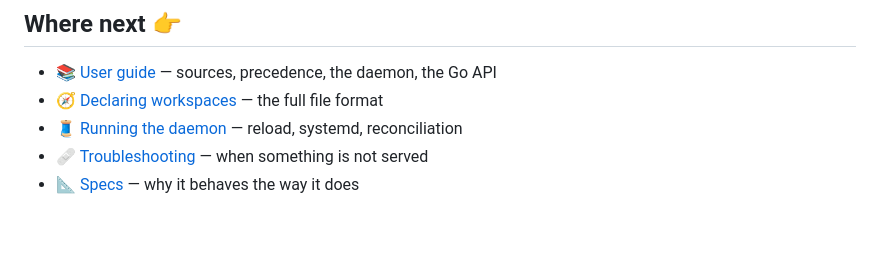
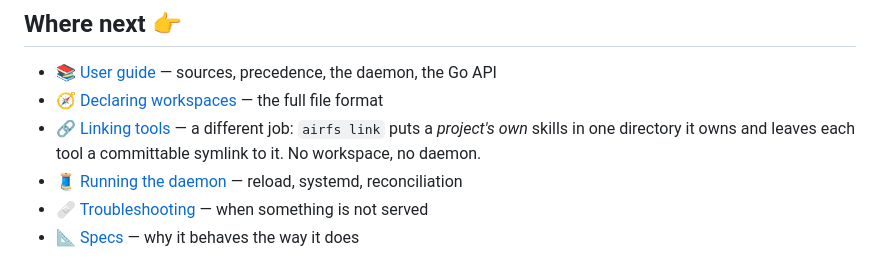
Before and after one commit to sylvanld/airfs, a Markdown page: docs/get-started.md, the part around the change. GitHub-like rendering; blank space fills up the shorter version.

```diff
--- a/docs/get-started.md
+++ b/docs/get-started.md
@@ -279,6 +279,9 @@ exactly what was running.
 
 - 📚 [User guide](user-guide/index.md) — sources, precedence, the daemon, the Go API
 - 🧭 [Declaring workspaces](user-guide/declaring-workspaces.md) — the full file format
+- 🔗 [Linking tools](user-guide/linking-tools.md) — a different job: `airfs link` puts a
+  *project's own* skills in one directory it owns and leaves each tool a
+  committable symlink to it. No workspace, no daemon.
 - 🧵 [Running the daemon](user-guide/running-the-daemon.md) — reload, systemd, reconciliation
 - 🩹 [Troubleshooting](user-guide/troubleshooting.md) — when something is not served
 - 📐 [Specs](specs/index.md) — why it behaves the way it does
```
Also changed, not shown: docs/user-guide/go-api.md (+42 -0 lines), docs/user-guide/linking-tools.md (+6 -2 lines).
